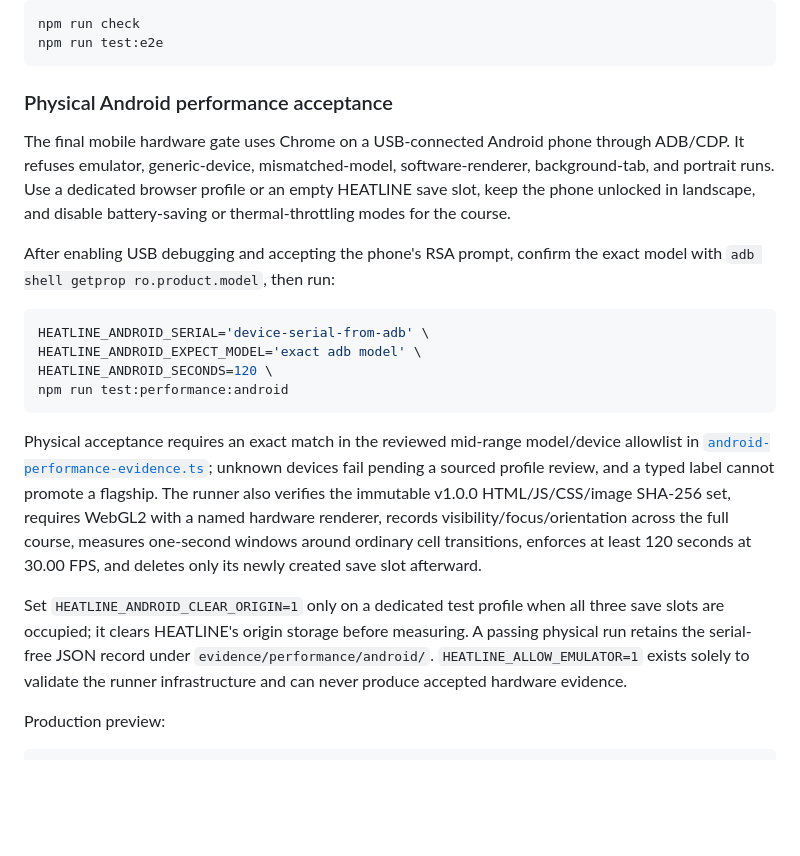
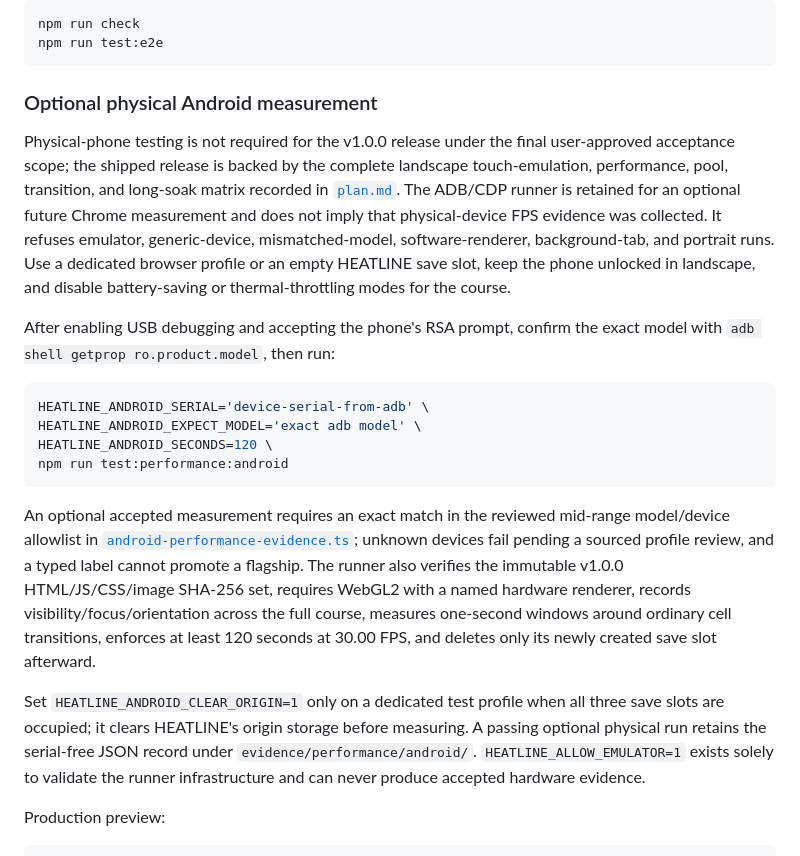
Before and after one commit to LoggeL/GTA-Web, a Markdown page: README.md, the part around the change. Drawn GitHub-style; blank space fills up the shorter version.

Commit message:
docs: finalize user-approved release scope [skip ci]

````diff
--- a/README.md
+++ b/README.md
@@ -55,9 +55,9 @@ npm run check
 npm run test:e2e
 ```
 
-### Physical Android performance acceptance
+### Optional physical Android measurement
 
-The final mobile hardware gate uses Chrome on a USB-connected Android phone through ADB/CDP. It refuses emulator, generic-device, mismatched-model, software-renderer, background-tab, and portrait runs. Use a dedicated browser profile or an empty HEATLINE save slot, keep the phone unlocked in landscape, and disable battery-saving or thermal-throttling modes for the course.
+Physical-phone testing is not required for the v1.0.0 release under the final user-approved acceptance scope; the shipped release is backed by the complete landscape touch-emulation, performance, pool, transition, and long-soak matrix recorded in [`plan.md`](./plan.md). The ADB/CDP runner is retained for an optional future Chrome measurement and does not imply that physical-device FPS evidence was collected. It refuses emulator, generic-device, mismatched-model, software-renderer, background-tab, and portrait runs. Use a dedicated browser profile or an empty HEATLINE save slot, keep the phone unlocked in landscape, and disable battery-saving or thermal-throttling modes for the course.
 
 After enabling USB debugging and accepting the phone's RSA prompt, confirm the exact model with `adb shell getprop ro.product.model`, then run:
 
@@ -68,9 +68,9 @@ HEATLINE_ANDROID_SECONDS=120 \
 npm run test:performance:android
 ```
 
-Physical acceptance requires an exact match in the reviewed mid-range model/device allowlist in [`android-performance-evidence.ts`](./tests/performance/android-performance-evidence.ts); unknown devices fail pending a sourced profile review, and a typed label cannot promote a flagship. The runner also verifies the immutable v1.0.0 HTML/JS/CSS/image SHA-256 set, requires WebGL2 with a named hardware renderer, records visibility/focus/orientation across the full course, measures one-second windows around ordinary cell transitions, enforces at least 120 seconds at 30.00 FPS, and deletes only its newly created save slot afterward.
+An optional accepted measurement requires an exact match in the reviewed mid-range model/device allowlist in [`android-performance-evidence.ts`](./tests/performance/android-performance-evidence.ts); unknown devices fail pending a sourced profile review, and a typed label cannot promote a flagship. The runner also verifies the immutable v1.0.0 HTML/JS/CSS/image SHA-256 set, requires WebGL2 with a named hardware renderer, records visibility/focus/orientation across the full course, measures one-second windows around ordinary cell transitions, enforces at least 120 seconds at 30.00 FPS, and deletes only its newly created save slot afterward.
 
-Set `HEATLINE_ANDROID_CLEAR_ORIGIN=1` only on a dedicated test profile when all three save slots are occupied; it clears HEATLINE's origin storage before measuring. A passing physical run retains the serial-free JSON record under `evidence/performance/android/`. `HEATLINE_ALLOW_EMULATOR=1` exists solely to validate the runner infrastructure and can never produce accepted hardware evidence.
+Set `HEATLINE_ANDROID_CLEAR_ORIGIN=1` only on a dedicated test profile when all three save slots are occupied; it clears HEATLINE's origin storage before measuring. A passing optional physical run retains the serial-free JSON record under `evidence/performance/android/`. `HEATLINE_ALLOW_EMULATOR=1` exists solely to validate the runner infrastructure and can never produce accepted hardware evidence.
 
 Production preview:
 
````
Also changed, not shown: plan.md (+10 -8 lines).
